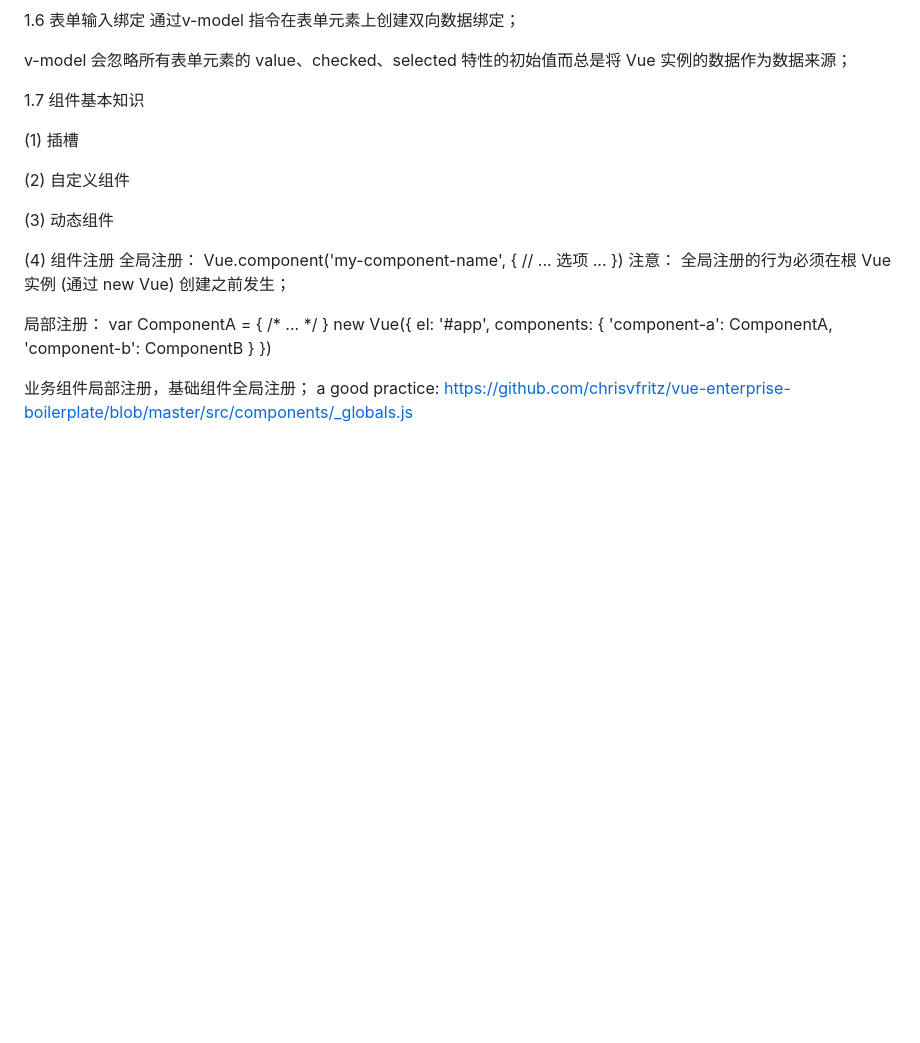
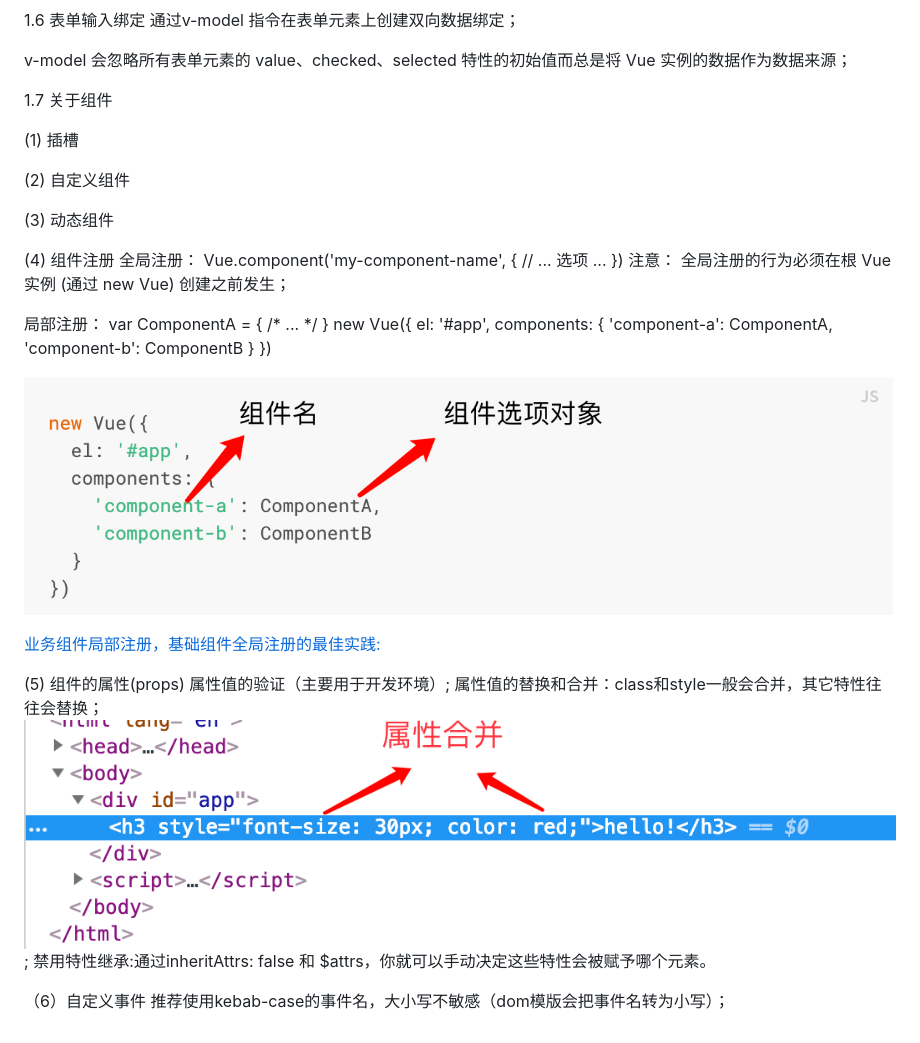
Before and after one commit to jacklovepdf/vue_advanced, a Markdown page: README.md, the part around the change. GitHub-like rendering; pictures changed too: src/images/vue-props.png (added); blank space fills up the shorter version.

```diff
--- a/README.md
+++ b/README.md
@@ -35,7 +35,7 @@ v-bind:class 指令也可以与普通的 class 属性共存, 支持字符串，
 
 v-model 会忽略所有表单元素的 value、checked、selected 特性的初始值而总是将 Vue 实例的数据作为数据来源；
 
-1.7 组件基本知识
+1.7 关于组件
 
 (1) 插槽
 
@@ -60,5 +60,15 @@ new Vue({
   }
 })
 
-业务组件局部注册，基础组件全局注册；
-a good practice: https://github.com/chrisvfritz/vue-enterprise-boilerplate/blob/master/src/components/_globals.js
+![局部组件注册说明](./src/images/vue-partial-component.png)
+
+[业务组件局部注册，基础组件全局注册的最佳实践:](https://github.com/chrisvfritz/vue-enterprise-boilerplate/blob/master/src/components/_globals.js)
+
+(5) 组件的属性(props)
+属性值的验证（主要用于开发环境）;
+属性值的替换和合并：class和style一般会合并，其它特性往往会替换；
+![属性合并](./src/images/vue-props.png);
+禁用特性继承:通过inheritAttrs: false 和 $attrs，你就可以手动决定这些特性会被赋予哪个元素。
+
+（6）自定义事件
+推荐使用kebab-case的事件名，大小写不敏感（dom模版会把事件名转为小写）；
```
Also changed, not shown: 2 other files.
